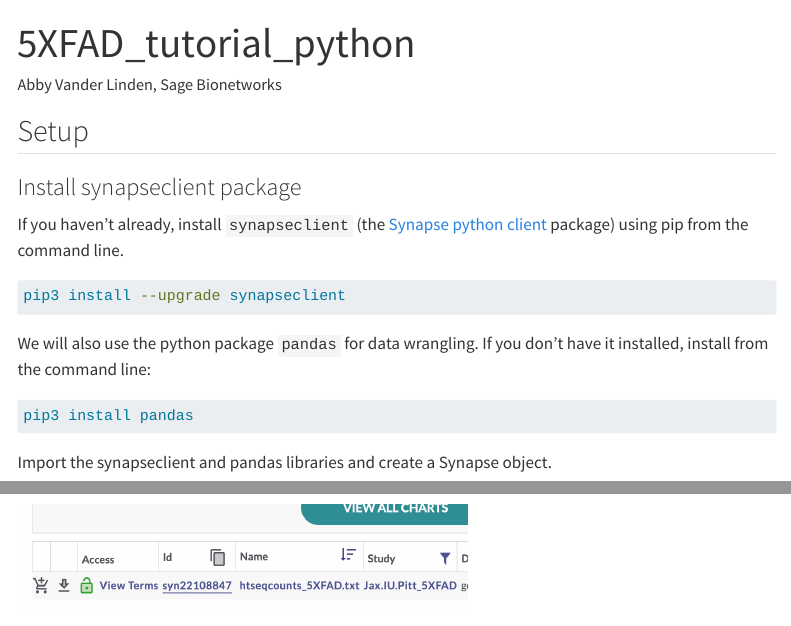
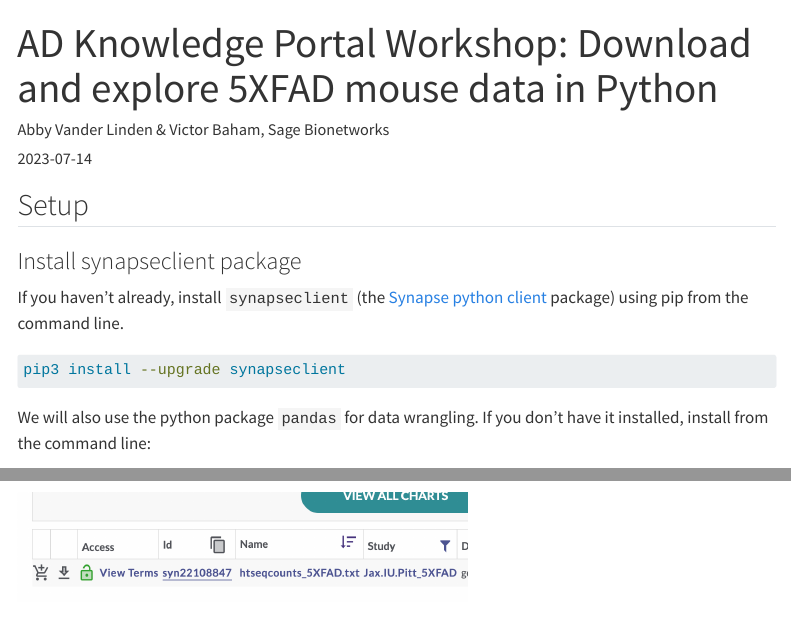
Before and after one commit to Sage-Bionetworks/ADPortalWorkshops, a Quarto document (5XFADdata_python_tutorial.qmd): the page in a window 1100 px wide, from its top, and a second part further down, joined at a grey line. Rendered offline with R 4.5, knitr and Pandoc in place of Quarto, with nearby package versions; some code elsewhere in the file could not run offline; menus at the side of the page are left out; long lines of code are wrapped.

Commit message:
add Victor as author

```diff
--- a/5XFADdata_python_tutorial.qmd
+++ b/5XFADdata_python_tutorial.qmd
@@ -1,6 +1,7 @@
 ---
-title: "5XFAD_tutorial_python"
-author: "Abby Vander Linden, Sage Bionetworks"
+title: "AD Knowledge Portal Workshop: Download and explore 5XFAD mouse data in Python"
+author: "Abby Vander Linden & Victor Baham, Sage Bionetworks"
+date: "`r Sys.Date()`"
 format:
   html:
     toc: true
```
